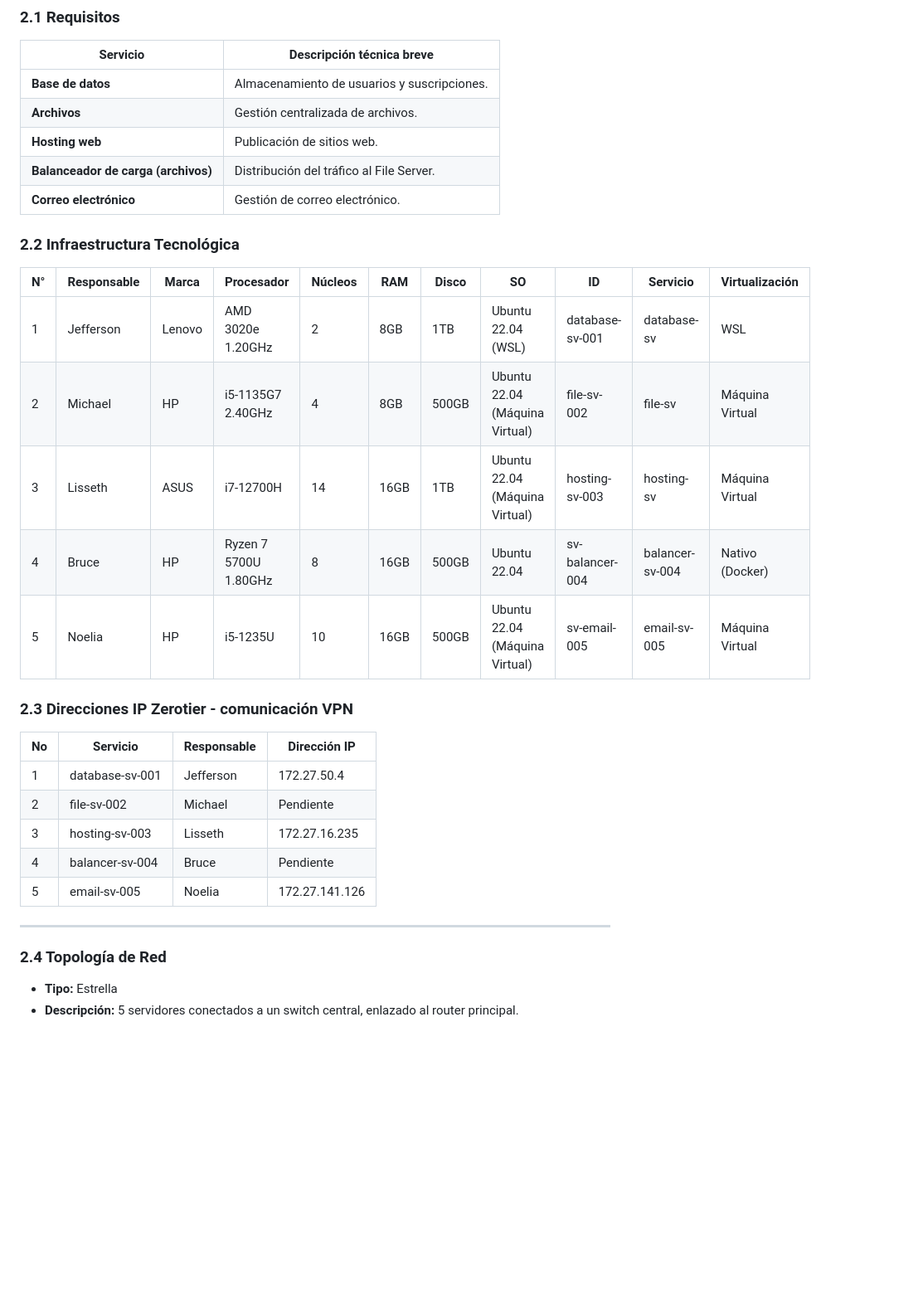
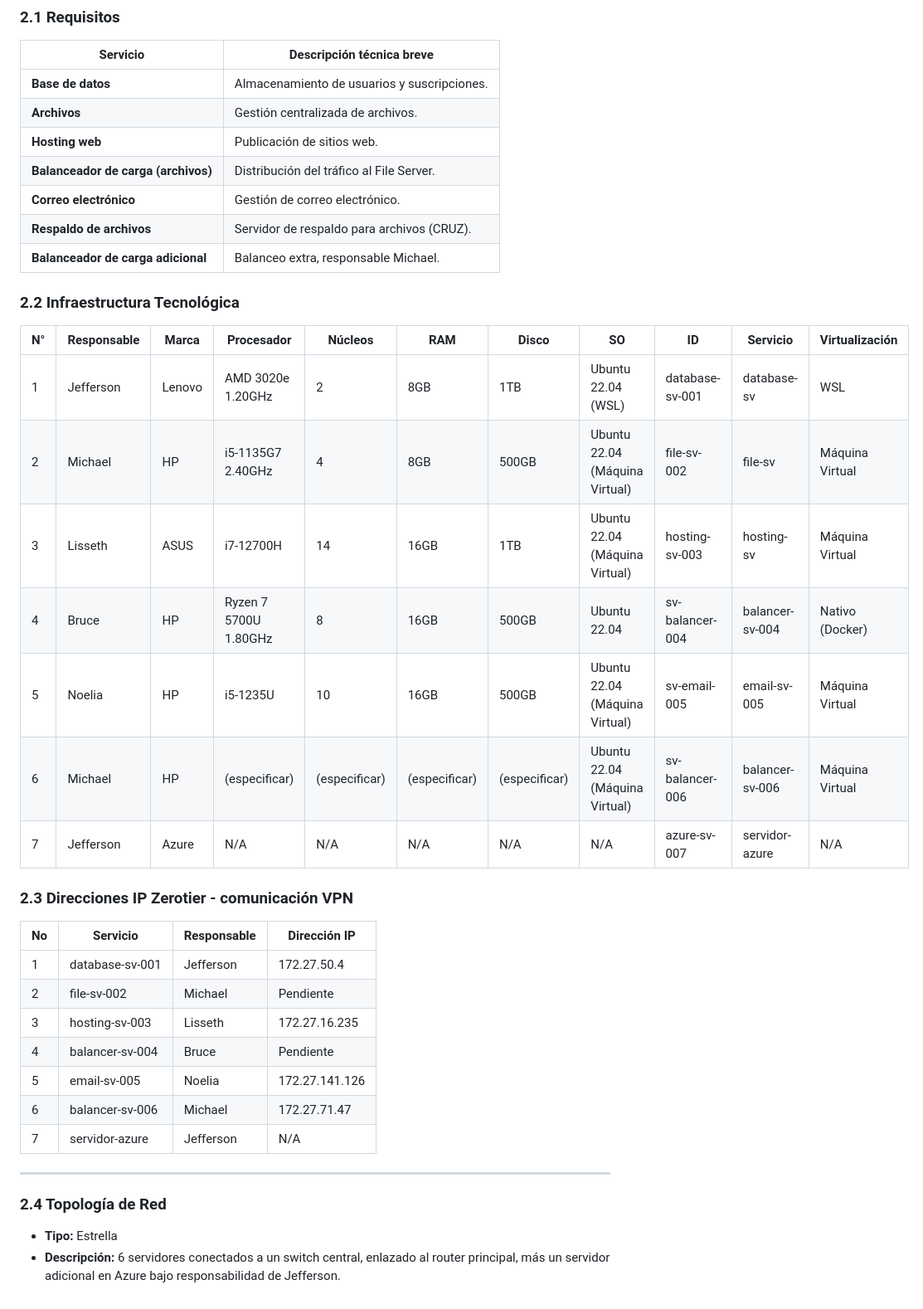
Before and after one commit to jeffersonmejia/host-shield-sv, a Markdown page: README.md, the part around the change printed below. Shown: that part at 83% size. GitHub-like rendering; blank space fills up the shorter version.

Commit message:
update ips readme

```diff
--- a/README.md
+++ b/README.md
@@ -29,16 +29,20 @@ La red implementa una **topología estrella** conectando los servidores mediante
 | **Hosting web**                     | Publicación de sitios web.                  |
 | **Balanceador de carga (archivos)** | Distribución del tráfico al File Server.    |
 | **Correo electrónico**              | Gestión de correo electrónico.              |
+| **Respaldo de archivos**            | Servidor de respaldo para archivos (CRUZ).  |
+| **Balanceador de carga adicional**  | Balanceo extra, responsable Michael.        |
 
 ### 2.2 Infraestructura Tecnológica
 
-| N°  | Responsable | Marca  | Procesador            | Núcleos | RAM  | Disco | SO                             | ID              | Servicio        | Virtualización  |
-| --- | ----------- | ------ | --------------------- | ------- | ---- | ----- | ------------------------------ | --------------- | --------------- | --------------- |
-| 1   | Jefferson   | Lenovo | AMD 3020e 1.20GHz     | 2       | 8GB  | 1TB   | Ubuntu 22.04 (WSL)             | database-sv-001 | database-sv     | WSL             |
-| 2   | Michael     | HP     | i5-1135G7 2.40GHz     | 4       | 8GB  | 500GB | Ubuntu 22.04 (Máquina Virtual) | file-sv-002     | file-sv         | Máquina Virtual |
-| 3   | Lisseth     | ASUS   | i7-12700H             | 14      | 16GB | 1TB   | Ubuntu 22.04 (Máquina Virtual) | hosting-sv-003  | hosting-sv      | Máquina Virtual |
-| 4   | Bruce       | HP     | Ryzen 7 5700U 1.80GHz | 8       | 16GB | 500GB | Ubuntu 22.04                   | sv-balancer-004 | balancer-sv-004 | Nativo (Docker) |
-| 5   | Noelia      | HP     | i5-1235U              | 10      | 16GB | 500GB | Ubuntu 22.04 (Máquina Virtual) | sv-email-005    | email-sv-005    | Máquina Virtual |
+| N°  | Responsable | Marca  | Procesador            | Núcleos       | RAM           | Disco         | SO                             | ID              | Servicio        | Virtualización  |
+| --- | ----------- | ------ | --------------------- | ------------- | ------------- | ------------- | ------------------------------ | --------------- | --------------- | --------------- |
+| 1   | Jefferson   | Lenovo | AMD 3020e 1.20GHz     | 2             | 8GB           | 1TB           | Ubuntu 22.04 (WSL)             | database-sv-001 | database-sv     | WSL             |
+| 2   | Michael     | HP     | i5-1135G7 2.40GHz     | 4             | 8GB           | 500GB         | Ubuntu 22.04 (Máquina Virtual) | file-sv-002     | file-sv         | Máquina Virtual |
+| 3   | Lisseth     | ASUS   | i7-12700H             | 14            | 16GB          | 1TB           | Ubuntu 22.04 (Máquina Virtual) | hosting-sv-003  | hosting-sv      | Máquina Virtual |
+| 4   | Bruce       | HP     | Ryzen 7 5700U 1.80GHz | 8             | 16GB          | 500GB         | Ubuntu 22.04                   | sv-balancer-004 | balancer-sv-004 | Nativo (Docker) |
+| 5   | Noelia      | HP     | i5-1235U              | 10            | 16GB          | 500GB         | Ubuntu 22.04 (Máquina Virtual) | sv-email-005    | email-sv-005    | Máquina Virtual |
+| 6   | Michael     | HP     | (especificar)         | (especificar) | (especificar) | (especificar) | Ubuntu 22.04 (Máquina Virtual) | sv-balancer-006 | balancer-sv-006 | Máquina Virtual |
+| 7   | Jefferson   | Azure  | N/A                   | N/A           | N/A           | N/A           | N/A                            | azure-sv-007    | servidor-azure  | N/A             |
 
 ### 2.3 Direcciones IP Zerotier - comunicación VPN
 
@@ -49,10 +53,12 @@ La red implementa una **topología estrella** conectando los servidores mediante
 | 3   | hosting-sv-003  | Lisseth     | 172.27.16.235  |
 | 4   | balancer-sv-004 | Bruce       | Pendiente      |
 | 5   | email-sv-005    | Noelia      | 172.27.141.126 |
+| 6   | balancer-sv-006 | Michael     | 172.27.71.47   |
+| 7   | servidor-azure  | Jefferson   | N/A            |
 
 ---
 
 ### 2.4 Topología de Red
 
 - **Tipo:** Estrella
-- **Descripción:** 5 servidores conectados a un switch central, enlazado al router principal.
+- **Descripción:** 6 servidores conectados a un switch central, enlazado al router principal, más un servidor adicional en Azure bajo responsabilidad de Jefferson.
```
Also changed, not shown: other parts of README.md (+1 -1 lines).
